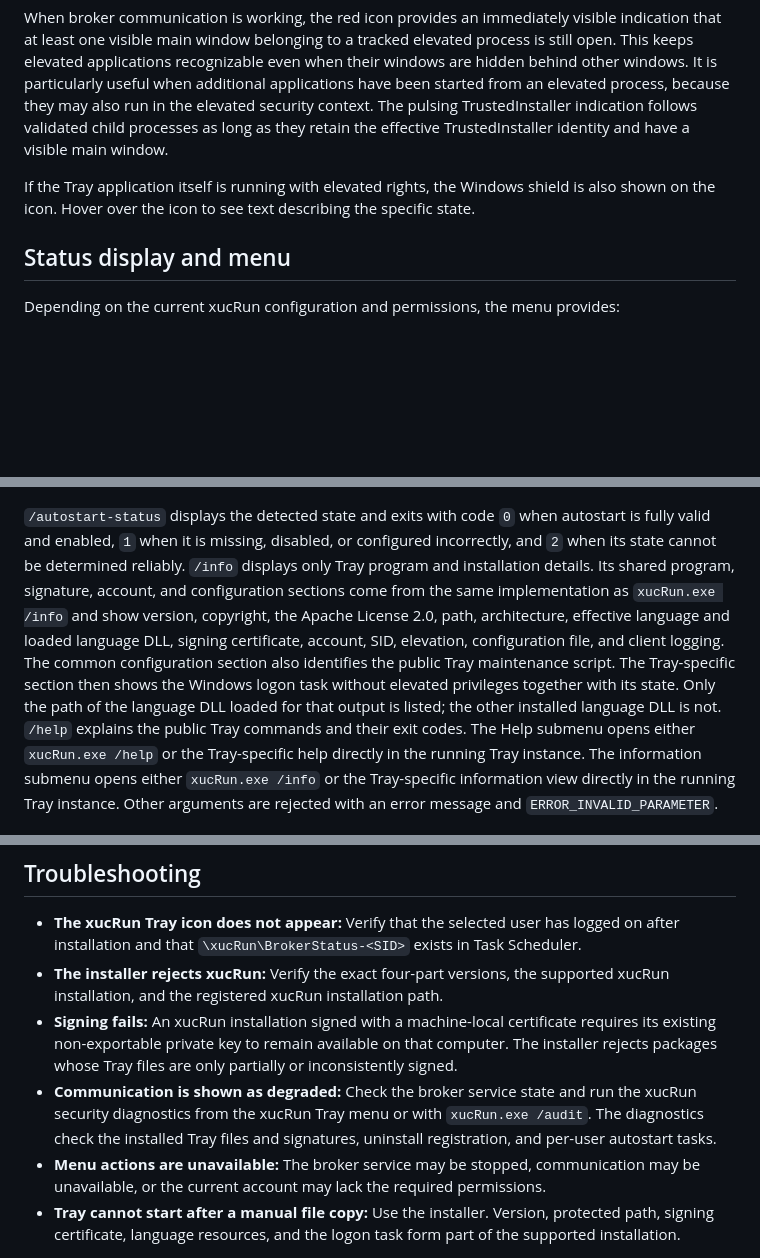
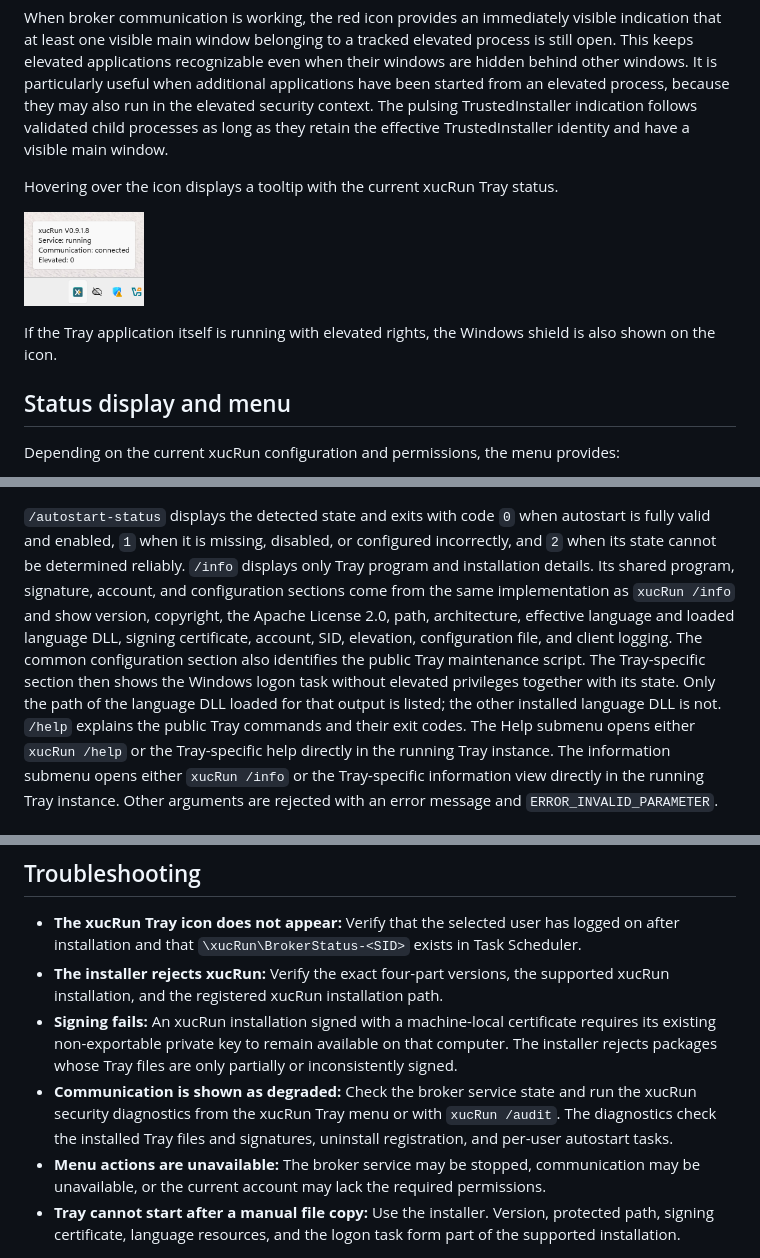
Before and after one commit to HT64/xucRun-Tray, a Markdown page: README.md, 3 parts joined by grey strips. Drawn GitHub-style; pictures changed too: docs/en/images/tray-tooltip.png (added); blank space fills up the shorter version.

Commit message:
docs: illustrate Tray status tooltip and clarify its description
Co-authored-by: Copilot <223556219+Copilot@users.noreply.github.com>

```diff
--- a/README.md
+++ b/README.md
@@ -126,8 +126,12 @@ because they may also run in the elevated security context.
 The pulsing TrustedInstaller indication follows validated child processes as long as they retain
 the effective TrustedInstaller identity and have a visible main window.
 
+Hovering over the icon displays a tooltip with the current xucRun Tray status.
+
+![xucRun Tray status tooltip](docs/en/images/tray-tooltip.png)
+
 If the Tray application itself is running with elevated rights, the Windows shield is also shown
-on the icon. Hover over the icon to see text describing the specific state.
+on the icon.
 
 ## Status display and menu
 
@@ -216,15 +220,15 @@ arguments:
 valid and enabled, `1` when it is missing, disabled, or configured incorrectly, and `2` when its
 state cannot be determined reliably. `/info` displays only Tray program and installation details.
 Its shared program, signature, account, and configuration sections come from the same implementation
-as `xucRun.exe /info` and show version, copyright, the Apache License 2.0, path, architecture, effective language and loaded
+as `xucRun /info` and show version, copyright, the Apache License 2.0, path, architecture, effective language and loaded
 language DLL, signing certificate, account, SID, elevation, configuration file, and client logging.
 The common configuration section also identifies the public Tray maintenance script. The
 Tray-specific section then shows the Windows logon task without elevated privileges together with its state. Only
 the path of the language DLL loaded for that output is listed; the other
 installed language DLL is not. `/help` explains the public Tray commands and
-their exit codes. The Help submenu opens either `xucRun.exe /help` or the Tray-specific help
+their exit codes. The Help submenu opens either `xucRun /help` or the Tray-specific help
 directly in the running Tray instance. The information
-submenu opens either `xucRun.exe /info` or the Tray-specific information view directly in the
+submenu opens either `xucRun /info` or the Tray-specific information view directly in the
 running Tray instance. Other arguments are rejected with an error message and
 `ERROR_INVALID_PARAMETER`.
 
@@ -281,7 +285,7 @@ unfiltered. The action does not save a custom view or delete or configure events
   existing non-exportable private key to remain available on that computer. The installer rejects
   packages whose Tray files are only partially or inconsistently signed.
 - **Communication is shown as degraded:** Check the broker service state and run the xucRun security
-  diagnostics from the xucRun Tray menu or with `xucRun.exe /audit`. The diagnostics check the
+  diagnostics from the xucRun Tray menu or with `xucRun /audit`. The diagnostics check the
   installed Tray files and signatures, uninstall registration, and per-user autostart tasks.
 - **Menu actions are unavailable:** The broker service may be stopped, communication may be
   unavailable, or the current account may lack the required permissions.
```
Also changed, not shown: FILE_REGISTER.md (+2 -0 lines), README.de.md (+10 -6 lines), docs/de/images/tray-tooltip.png (added).
